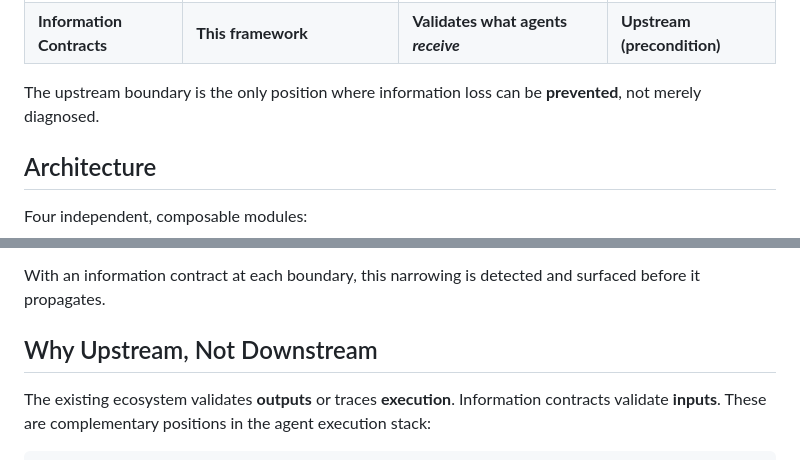
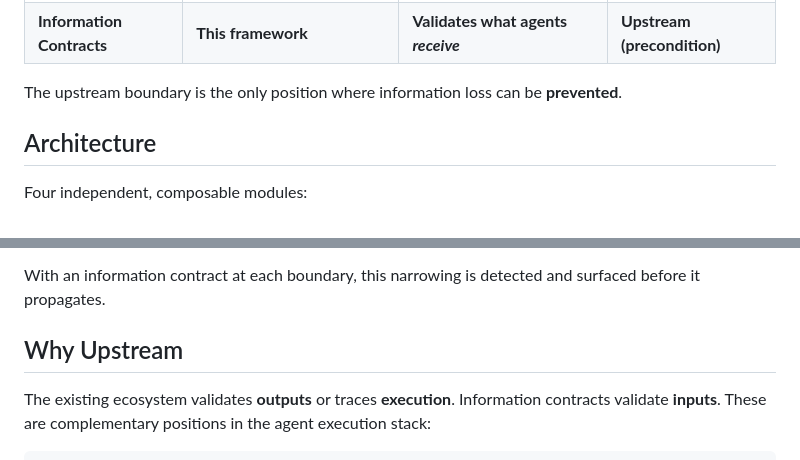
Before and after one commit to gianpremrajaram/precept, a Markdown page: README.md, 2 parts joined by grey strips. GitHub-like rendering.

Commit message:
Update README.md (#66)

```diff
--- a/README.md
+++ b/README.md
@@ -33,7 +33,7 @@ Every existing tool operates **downstream** of this problem:
 | Orchestration | LangGraph conditional edges, AutoGen | Routes control flow between agents | Structural |
 | **Information Contracts** | **This framework** | **Validates what agents *receive*** | **Upstream (precondition)** |
 
-The upstream boundary is the only position where information loss can be **prevented**, not merely diagnosed.
+The upstream boundary is the only position where information loss can be **prevented**.
 
 ## Architecture
 
@@ -177,7 +177,7 @@ Without information contracts, compressed uncertainty at the first handoff silen
 
 With an information contract at each boundary, this narrowing is detected and surfaced before it propagates.
 
-## Why Upstream, Not Downstream
+## Why Upstream
 
 The existing ecosystem validates **outputs** or traces **execution**. Information contracts validate **inputs**. These are complementary positions in the agent execution stack:
 
```
